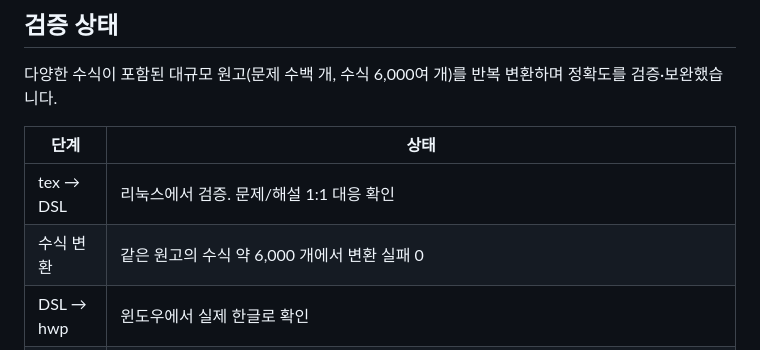
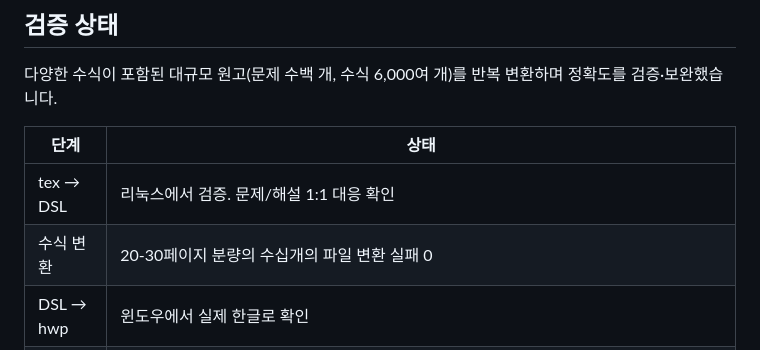
Before and after one commit to nJuleigh/math-hwp-converter, a Markdown page: README.md, the part around the change. Rendered like a GitHub page.

Commit message:
Revise formula conversion failure details in README
Updated the status of formula conversion failures in the README.

```diff
--- a/README.md
+++ b/README.md
@@ -34,7 +34,7 @@ LaTeX 문서의 본문·문제·해설·수식·그림 구조를 한 줄 단위
 | 단계 | 상태 |
 |---|---|
 | tex → DSL | 리눅스에서 검증. 문제/해설 1:1 대응 확인 |
-| 수식 변환 | 같은 원고의 수식 약 6,000 개에서 변환 실패 0 |
+| 수식 변환 | 20-30페이지 분량의 수십개의 파일 변환 실패 0 |
 | DSL → hwp | 윈도우에서 실제 한글로 확인 |
 | **미검증** | `merge_hwp.py` 로 합친 뒤 미주 번호가 이어지는지 / `IMG:` 의 `InsertPicture` 크기 단위 / `--attach` 의 `GOTO:` 대상 문항 대조 / `register_hwp_security.py` |
 
```
